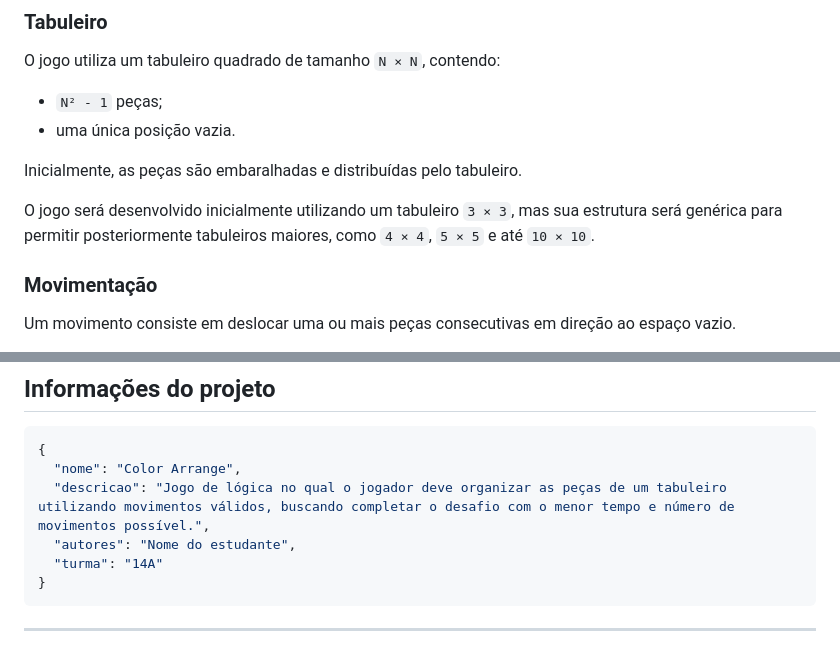
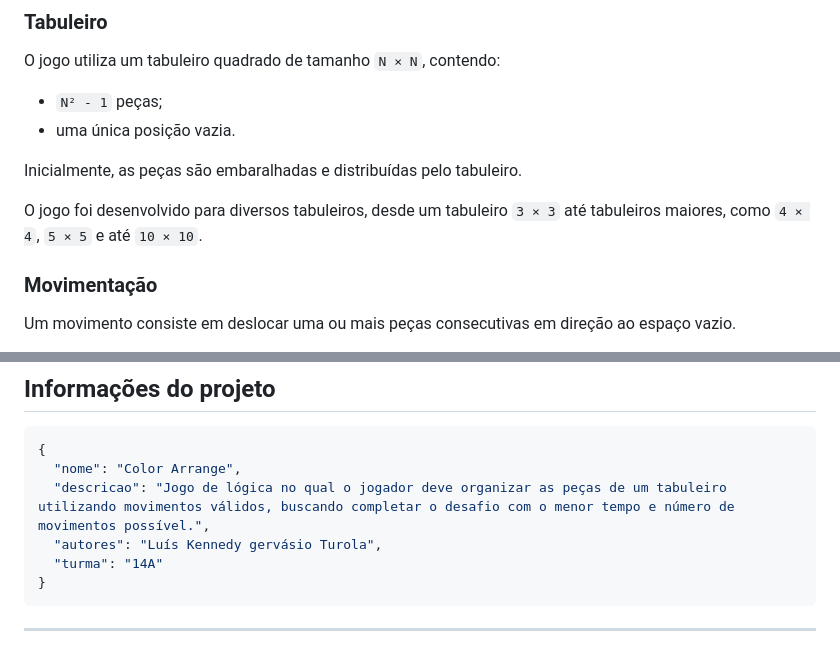
Before and after one commit to Kenny-0h/Color_Arrange, a Markdown page: README.md, 2 parts joined by grey strips. GitHub-like rendering.

Commit message:
Atualizando README

````diff
--- a/README.md
+++ b/README.md
@@ -21,7 +21,7 @@ O jogo utiliza um tabuleiro quadrado de tamanho `N × N`, contendo:
 
 Inicialmente, as peças são embaralhadas e distribuídas pelo tabuleiro.
 
-O jogo será desenvolvido inicialmente utilizando um tabuleiro `3 × 3`, mas sua estrutura será genérica para permitir posteriormente tabuleiros maiores, como `4 × 4`, `5 × 5` e até `10 × 10`.
+O jogo foi desenvolvido para diversos tabuleiros, desde um tabuleiro `3 × 3` até tabuleiros maiores, como `4 × 4`, `5 × 5` e até `10 × 10`.
 
 ### Movimentação
 
@@ -183,7 +183,7 @@ O jogo será publicado utilizando **GitHub Pages**, permitindo que seja executad
 {
   "nome": "Color Arrange",
   "descricao": "Jogo de lógica no qual o jogador deve organizar as peças de um tabuleiro utilizando movimentos válidos, buscando completar o desafio com o menor tempo e número de movimentos possível.",
-  "autores": "Nome do estudante",
+  "autores": "Luís Kennedy gervásio Turola",
   "turma": "14A"
 }
 ```
````
